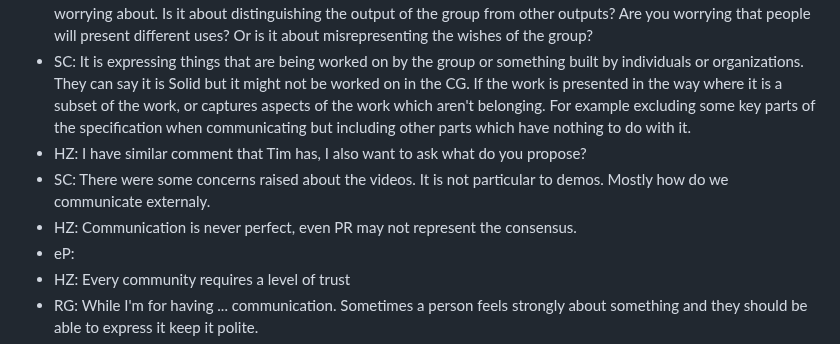
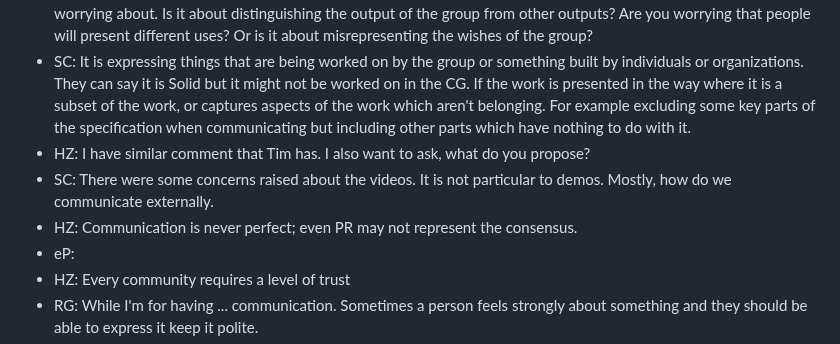
Before and after one commit to solid/specification, a Markdown page: meetings/2024-09-04.md, the part around the change. GitHub-like rendering.

Commit message:
Update meetings/2024-09-04.md
Co-authored-by: Ted Thibodeau Jr <tthibodeau@openlinksw.com>

```diff
--- a/meetings/2024-09-04.md
+++ b/meetings/2024-09-04.md
@@ -78,9 +78,9 @@
 * SC: I have more general concern about communication with respect to https://github.com/w3c-cg/solid/blob/main/CONTRIBUTING.md#communication . Even when I was chair, I approached that whether what I say out there is my own opinion or it represents the CG's findings. I think this is important to make sure that you have consent from the group about what you are communicating. There is a difference between something being presented as one's own opinion or more neutral perspective. Whether that will be capture or not, we still need to be cautious about that. This is important for chairs and everyone.
 * TBL: I was thinking that we get a bunch of people, and we talk about Solid; I try to understand what failure are you worrying about. Is it about distinguishing the output of the group from other outputs? Are you worrying that people will present different uses? Or is it about misrepresenting the wishes of the group?
 * SC: It is expressing things that are being worked on by the group or something built by individuals or organizations. They can say it is Solid but it might not be worked on in the CG. If the work is presented in the way where it is a subset of the work, or captures aspects of the work which aren't belonging. For example excluding some key parts of the specification when communicating but including other parts which have nothing to do with it.
-* HZ: I have similar comment that Tim has, I also want to ask what do you propose?
-* SC: There were some concerns raised about the videos. It is not particular to demos. Mostly how do we communicate externaly.
-* HZ: Communication is never perfect, even PR may not represent the consensus.
+* HZ: I have similar comment that Tim has. I also want to ask, what do you propose?
+* SC: There were some concerns raised about the videos. It is not particular to demos. Mostly, how do we communicate externally.
+* HZ: Communication is never perfect; even PR may not represent the consensus.
 * eP:
 * HZ: Every community requires a level of trust
 * RG: While I'm for having ... communication. Sometimes a person feels strongly about something and they should be able to express it keep it polite.
```
